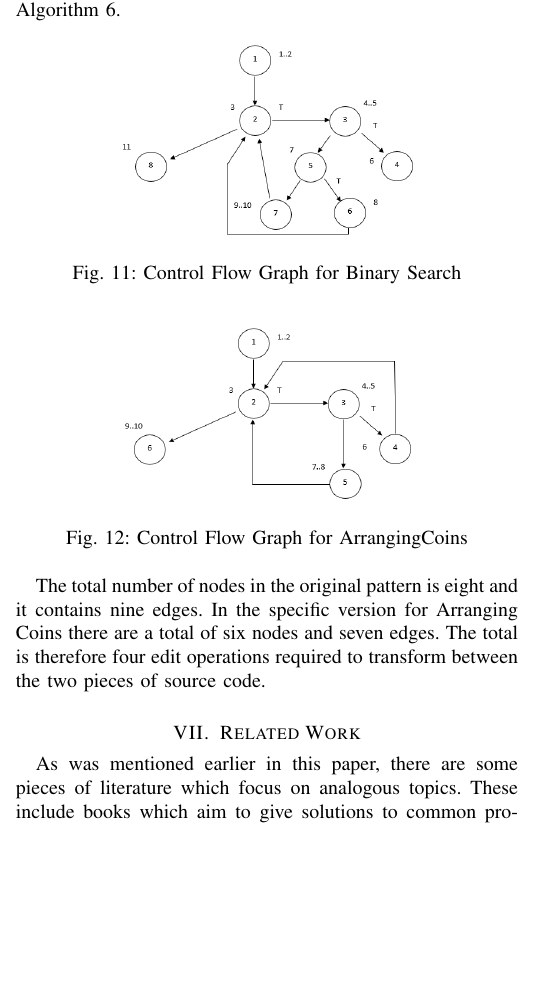
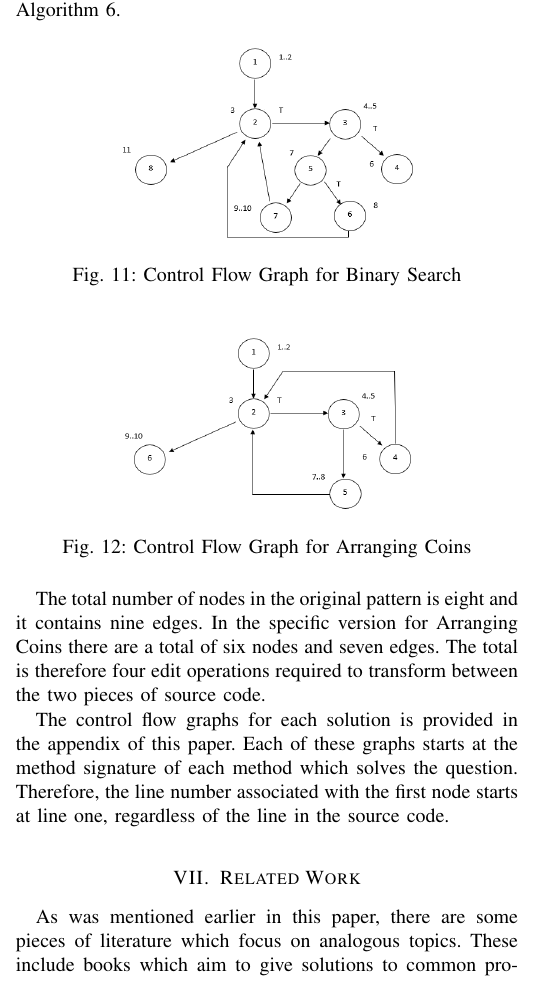
Before and after one commit to Demostroyer/interview-project, a LaTeX thesis (InterviewThesis.tex): part of one column of page 8 of 9, cut so that both start at the same text, the shorter picture padded with empty space. Compiled offline with pdfLaTeX.

Commit message:
Some CFGs done

```diff
--- a/InterviewThesis.tex
+++ b/InterviewThesis.tex
@@ -588,10 +588,11 @@ As mentioned previously, it was decided that control flow graphs \cite{softwaret
 \end{figure}
  \begin{figure}[h]
 \includegraphics[width=0.6\textwidth]{CFGArrangingCoins.png}
-\caption{Control Flow Graph for ArrangingCoins}
+\caption{Control Flow Graph for Arranging Coins}
 \label{fig:cfgbinarysearch}
 \end{figure}
 \par The total number of nodes in the original pattern is eight and it contains nine edges. In the specific version for Arranging Coins there are a total of six nodes and seven edges. The total is therefore four edit operations required to transform between the two pieces of source code.
+\par The control flow graphs for each solution is provided in the appendix of this paper. Each of these graphs starts at the method signature of each method which solves the question. Therefore, the line number associated with the first node starts at line one, regardless of the line in the source code.
 \section{Related Work}
 As was mentioned earlier in this paper, there are some pieces of literature which focus on analogous topics. These include books which aim to give solutions to common programming questions \cite{mcdowell2015cracking} and the fundamentals of java \cite{markham2014java}\cite{aziz2012elements}. There are also some websites which have some mock interview questions and stage the mock interview to be similar to the normal interview process by having limited time and selected questions.
 
```
Also changed, not shown: CFGs/CFGisValid20.PNG (added), InterviewThesis.pdf, 1 other file.
